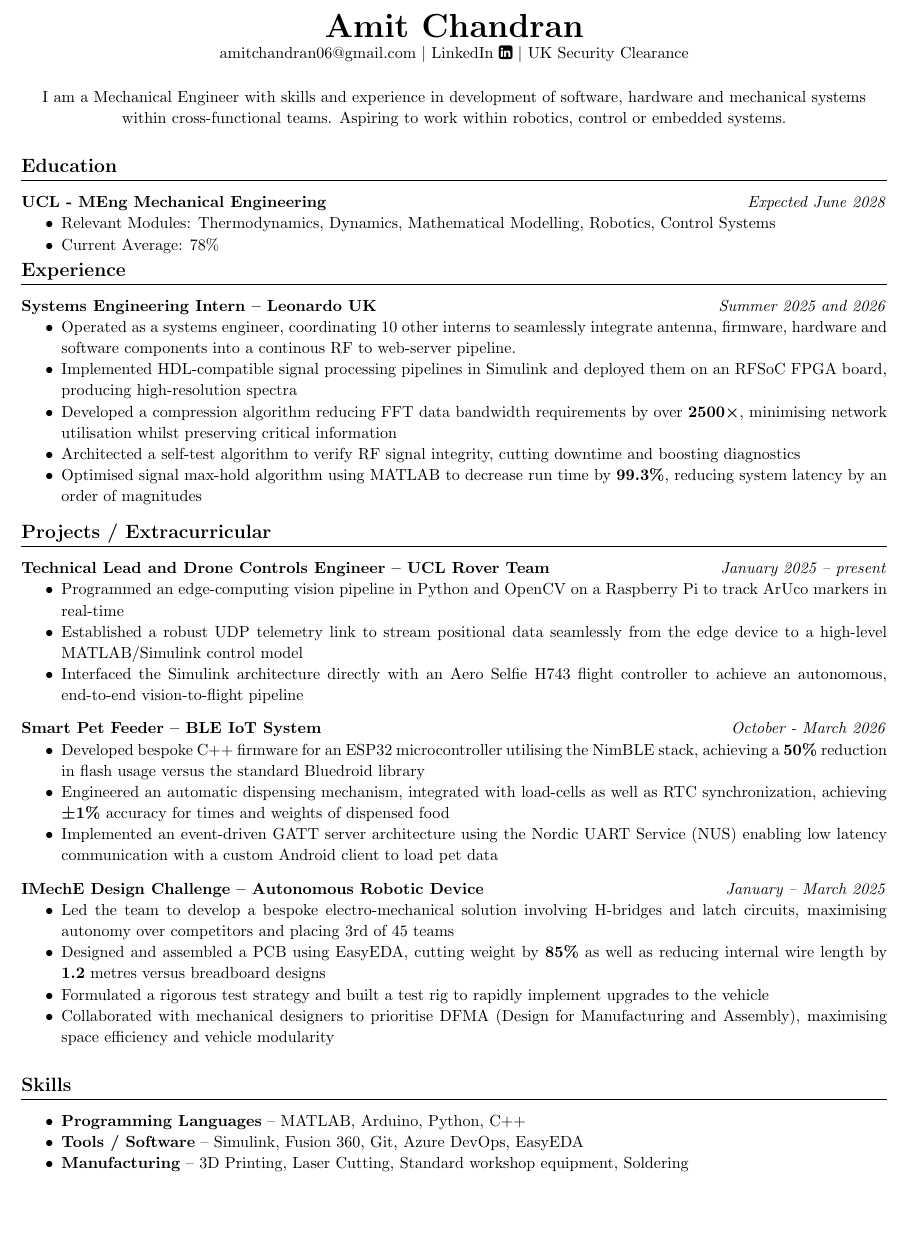
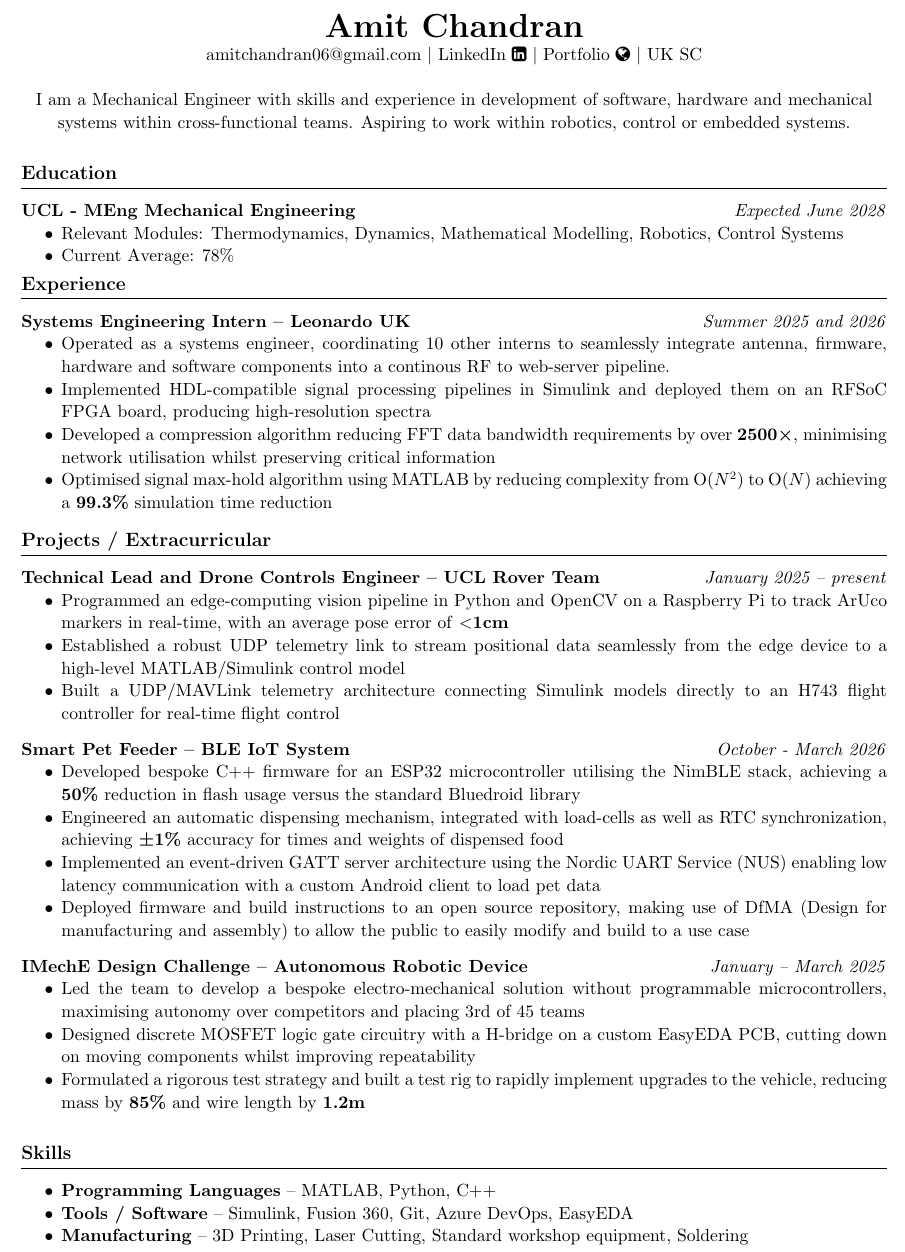
Before and after one commit to amitchandran06/Resumes, a LaTeX document (main.tex): part of the page, cut so that both start at the same text, the shorter picture padded with empty space. Compiled offline with pdfLaTeX.

Commit message:
Changed font size library, text edits and clean up throughout

```diff
--- a/main.tex
+++ b/main.tex
@@ -1,4 +1,4 @@
-\documentclass[a4paper,10.7pt]{article}
+\documentclass[a4paper,10pt]{article} %Adjust Font Size Below NOT here
 
 % Packages
 \usepackage[margin=0.4in]{geometry}
@@ -8,6 +8,7 @@
 \usepackage{setspace} % for line spacing
 \usepackage{hyperref}
 \usepackage{fontawesome}
+\usepackage[fontsize=10.7pt]{scrextend}
 
 % Formatting
 \titleformat{\section}{\large\bfseries}{}{0em}{}[\titlerule]
@@ -18,7 +19,7 @@
 \pagestyle{empty}
 \begin{center}
     {\huge\textbf{Amit Chandran}} \\
-    \href{mailto:amitchandran06@gmail.com}{amitchandran06@gmail.com}{ \textbar{}  \href{https://www.linkedin.com/in/amit-chandran}{LinkedIn \faLinkedinSquare}}{ \textbar{}   UK Security Clearance} \\
+    \href{mailto:amitchandran06@gmail.com}{amitchandran06@gmail.com} \textbar{} \href{https://www.linkedin.com/in/amit-chandran}{LinkedIn \faLinkedinSquare} \textbar{} \href{https://amitchandran06.github.io/Portfolio/}{Portfolio \faGlobe} \textbar{} UK SC \\
     \vspace{0.5cm}
     {\textrm{I am a Mechanical Engineer with skills and experience in development of software, hardware and mechanical systems within cross-functional teams. Aspiring to work within robotics, control or embedded systems.}}
 \end{center}
@@ -41,17 +42,16 @@
     \item Operated as a systems engineer, coordinating 10 other interns to seamlessly integrate antenna, firmware, hardware and software components into a continous RF to web-server pipeline.
     \item Implemented HDL-compatible signal processing pipelines in Simulink and deployed them on an RFSoC FPGA board, producing high-resolution spectra
     \item Developed a compression algorithm reducing FFT data bandwidth requirements by over \textbf{2500×}, minimising network utilisation whilst preserving critical information
-    \item Architected a self-test algorithm to verify RF signal integrity, cutting downtime and boosting diagnostics
-    \item Optimised signal max-hold algorithm using MATLAB to decrease run time by \textbf{99.3\%}, reducing system latency by an order of magnitudes
+    \item Optimised signal max-hold algorithm using MATLAB by reducing complexity from O$(N^2)$ to O$(N)$ achieving a \textbf{99.3\%} simulation time reduction
 
 \end{itemize}
 \vspace{-0.75em}
 \section*{Projects / Extracurricular}
 \noindent\textbf{Technical Lead and Drone Controls Engineer – UCL Rover Team} \hfill \textit{January 2025 – present}
 \begin{itemize}
-    \item Programmed an edge-computing vision pipeline in Python and OpenCV on a Raspberry Pi to track ArUco markers in real-time
+    \item Programmed an edge-computing vision pipeline in Python and OpenCV on a Raspberry Pi to track ArUco markers in real-time, with an average pose error of \textbf{$<$1cm}
     \item Established a robust UDP telemetry link to stream positional data seamlessly from the edge device to a high-level MATLAB/Simulink control model
-    \item Interfaced the Simulink architecture directly with an Aero Selfie H743 flight controller to achieve an autonomous, end-to-end vision-to-flight pipeline
+    \item Built a UDP/MAVLink telemetry architecture connecting Simulink models directly to an H743 flight controller for real-time flight control
 \end{itemize}
 \vspace{0.75em}
 \noindent\textbf{Smart Pet Feeder – BLE IoT System} \hfill \textit{October - March 2026}
@@ -59,20 +59,20 @@
     \item Developed bespoke C++ firmware for an ESP32 microcontroller utilising the NimBLE stack, achieving a \textbf{50\%} reduction in flash usage versus the standard Bluedroid library
     \item Engineered an automatic dispensing mechanism, integrated with load-cells as well as RTC synchronization, achieving \textbf{±1\%} accuracy for times and weights of dispensed food
     \item Implemented an event-driven GATT server architecture using the Nordic UART Service (NUS) enabling low latency communication with a custom Android client to load pet data
+    \item Deployed firmware and build instructions to an open source repository, making use of DfMA (Design for manufacturing and assembly) to allow the public to easily modify and build to a use case
 \end{itemize}
 \vspace{0.75em}
 \noindent\textbf{IMechE Design Challenge – Autonomous Robotic Device} \hfill \textit{January – March 2025}
 \begin{itemize}
-    \item Led the team to develop a bespoke electro-mechanical solution involving H-bridges and latch circuits, maximising autonomy over competitors and placing 3rd of 45 teams
-    \item Designed and assembled a PCB using EasyEDA, cutting weight by \textbf{85\%}  as well as reducing internal wire length by \textbf{1.2} metres versus breadboard designs
-    \item Formulated a rigorous test strategy and built a test rig to rapidly implement upgrades to the vehicle
-    \item Collaborated with mechanical designers to prioritise DFMA (Design for Manufacturing and Assembly), maximising space efficiency and vehicle modularity
+    \item Led the team to develop a bespoke electro-mechanical solution without programmable microcontrollers, maximising autonomy over competitors and placing 3rd of 45 teams
+    \item Designed discrete MOSFET logic gate circuitry with a H-bridge on a custom EasyEDA PCB, cutting down on moving components whilst improving repeatability
+    \item Formulated a rigorous test strategy and built a test rig to rapidly implement upgrades to the vehicle, reducing mass by \textbf{85\%} and wire length by \textbf{1.2m}
 \end{itemize}
 
 
 \section*{Skills}
 \begin{itemize}
-    \item \textbf{Programming Languages} – MATLAB, Arduino, Python, C++
+    \item \textbf{Programming Languages} – MATLAB, Python, C++
     \item \textbf{Tools / Software} –  Simulink, Fusion 360, Git, Azure DevOps, EasyEDA
     \item \textbf{Manufacturing} – 3D Printing, Laser Cutting, Standard workshop equipment, Soldering
 \end{itemize}
```
Also changed, not shown: main.pdf, 5 other files.
